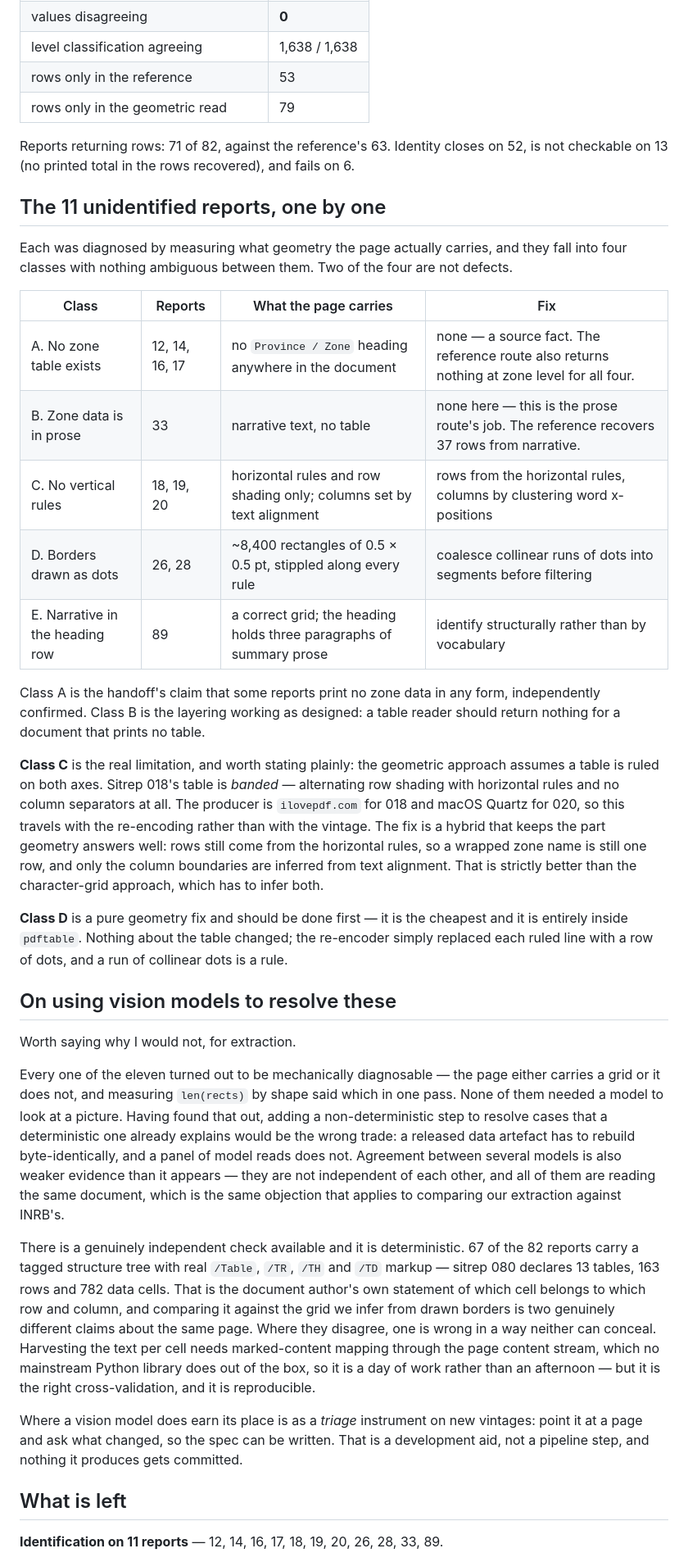
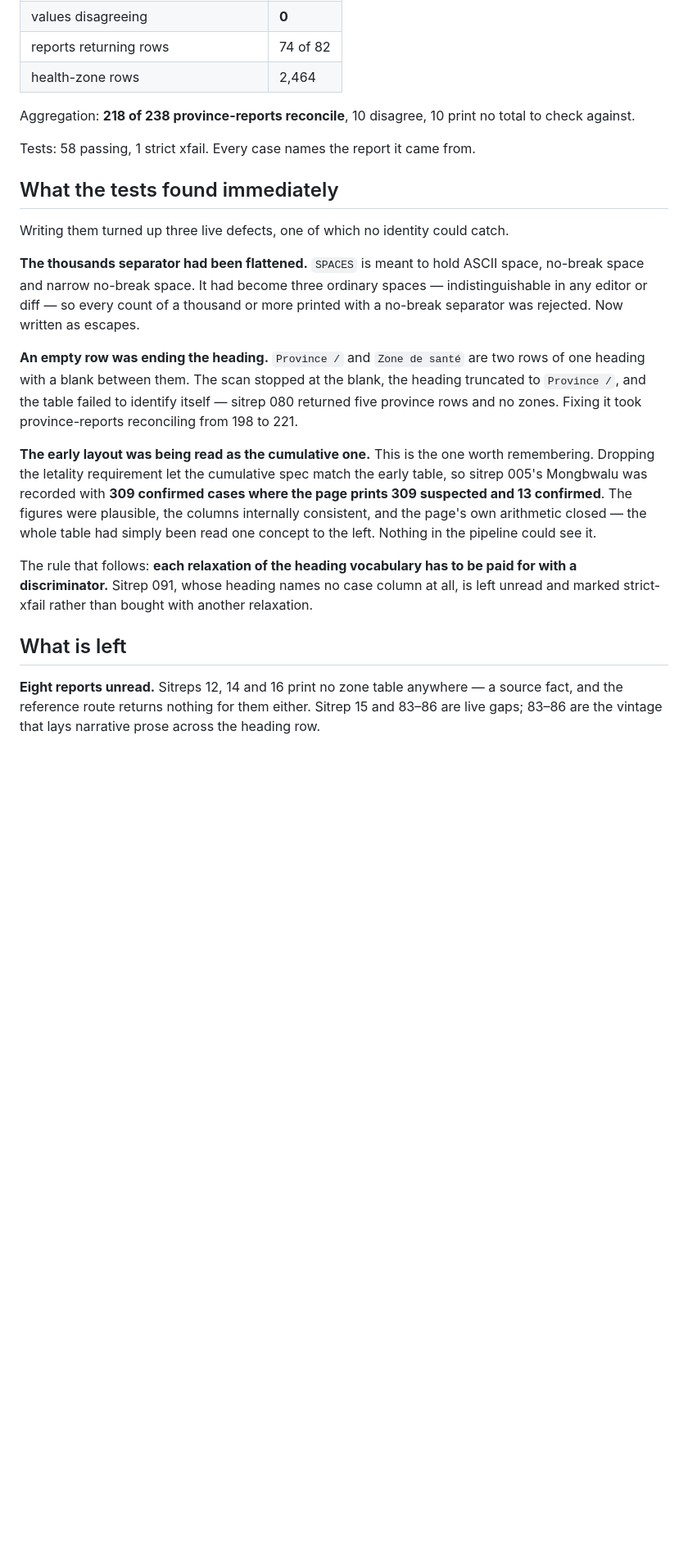
Before and after one commit to vsbuffalo/ebola-bdbv-data, a Markdown page: notes/2026-08-16-extraction-architecture.md, the part around one of its changes. Shown at 82% size. GitHub-like rendering; blank space fills up the shorter version.

```diff
--- a/notes/2026-08-16-extraction-architecture.md
+++ b/notes/2026-08-16-extraction-architecture.md
@@ -156,77 +138,44 @@ parser), on the **52 reports where the page's own arithmetic closes**:
 | values disagreeing | **0** |
-| level classification agreeing | 1,638 / 1,638 |
-| rows only in the reference | 53 |
-| rows only in the geometric read | 79 |
+| reports returning rows | 74 of 82 |
+| health-zone rows | 2,464 |
 
-Reports returning rows: 71 of 82, against the reference's 63. Identity closes on
-52, is not checkable on 13 (no printed total in the rows recovered), and fails on
-6.
+Aggregation: **218 of 238 province-reports reconcile**, 10 disagree, 10 print no
+total to check against.
 
-## The 11 unidentified reports, one by one
+Tests: 58 passing, 1 strict xfail. Every case names the report it came from.
 
-Each was diagnosed by measuring what geometry the page actually carries, and
-they fall into four classes with nothing ambiguous between them. Two of the four
-are not defects.
+## What the tests found immediately
 
-| Class | Reports | What the page carries | Fix |
-| --- | --- | --- | --- |
-| A. No zone table exists | 12, 14, 16, 17 | no `Province / Zone` heading anywhere in the document | none — a source fact. The reference route also returns nothing at zone level for all four. |
-| B. Zone data is in prose | 33 | narrative text, no table | none here — this is the prose route's job. The reference recovers 37 rows from narrative. |
-| C. No vertical rules | 18, 19, 20 | horizontal rules and row shading only; columns set by text alignment | rows from the horizontal rules, columns by clustering word x-positions |
-| D. Borders drawn as dots | 26, 28 | ~8,400 rectangles of 0.5 × 0.5 pt, stippled along every rule | coalesce collinear runs of dots into segments before filtering |
-| E. Narrative in the heading row | 89 | a correct grid; the heading holds three paragraphs of summary prose | identify structurally rather than by vocabulary |
+Writing them turned up three live defects, one of which no identity could catch.
 
-Class A is the handoff's claim that some reports print no zone data in any form,
-independently confirmed. Class B is the layering working as designed: a table
-reader should return nothing for a document that prints no table.
+**The thousands separator had been flattened.** `SPACES` is meant to hold ASCII
+space, no-break space and narrow no-break space. It had become three ordinary
+spaces — indistinguishable in any editor or diff — so every count of a thousand
+or more printed with a no-break separator was rejected. Now written as escapes.
 
-**Class C** is the real limitation, and worth stating plainly: the geometric
-approach assumes a table is ruled on both axes. Sitrep 018's table is *banded* —
-alternating row shading with horizontal rules and no column separators at all.
-The producer is `ilovepdf.com` for 018 and macOS Quartz for 020, so this
-travels with the re-encoding rather than with the vintage. The fix is a hybrid
-that keeps the part geometry answers well: rows still come from the horizontal
-rules, so a wrapped zone name is still one row, and only the column boundaries
-are inferred from text alignment. That is strictly better than the character-grid
-approach, which has to infer both.
+**An empty row was ending the heading.** `Province /` and `Zone de santé` are
+two rows of one heading with a blank between them. The scan stopped at the
+blank, the heading truncated to `Province /`, and the table failed to identify
+itself — sitrep 080 returned five province rows and no zones. Fixing it took
+province-reports reconciling from 198 to 221.
 
-**Class D** is a pure geometry fix and should be done first — it is the cheapest
-and it is entirely inside `pdftable`. Nothing about the table changed; the
-re-encoder simply replaced each ruled line with a row of dots, and a run of
-collinear dots is a rule.
+**The early layout was being read as the cumulative one.** This is the one worth
+remembering. Dropping the letality requirement let the cumulative spec match the
+early table, so sitrep 005's Mongbwalu was recorded with **309 confirmed cases
+where the page prints 309 suspected and 13 confirmed**. The figures were
+plausible, the columns internally consistent, and the page's own arithmetic
+closed — the whole table had simply been read one concept to the left. Nothing
+in the pipeline could see it.
 
-## On using vision models to resolve these
-
-Worth saying why I would not, for extraction.
-
-Every one of the eleven turned out to be mechanically diagnosable — the page
-either carries a grid or it does not, and measuring `len(rects)` by shape said
-which in one pass. None of them needed a model to look at a picture. Having
-found that out, adding a non-deterministic step to resolve cases that a
-deterministic one already explains would be the wrong trade: a released data
-artefact has to rebuild byte-identically, and a panel of model reads does not.
-Agreement between several models is also weaker evidence than it appears — they
-are not independent of each other, and all of them are reading the same document,
-which is the same objection that applies to comparing our extraction against
-INRB's.
-
-There is a genuinely independent check available and it is deterministic. 67 of
-the 82 reports carry a tagged structure tree with real `/Table`, `/TR`, `/TH`
-and `/TD` markup — sitrep 080 declares 13 tables, 163 rows and 782 data cells.
-That is the document author's own statement of which cell belongs to which row
-and column, and comparing it against the grid we infer from drawn borders is two
-genuinely different claims about the same page. Where they disagree, one is
-wrong in a way neither can conceal. Harvesting the text per cell needs
-marked-content mapping through the page content stream, which no mainstream
-Python library does out of the box, so it is a day of work rather than an
-afternoon — but it is the right cross-validation, and it is reproducible.
-
-Where a vision model does earn its place is as a *triage* instrument on new
-vintages: point it at a page and ask what changed, so the spec can be written.
-That is a development aid, not a pipeline step, and nothing it produces gets
-committed.
+The rule that follows: **each relaxation of the heading vocabulary has to be
+paid for with a discriminator.** Sitrep 091, whose heading names no case column
+at all, is left unread and marked strict-xfail rather than bought with another
+relaxation.
 
 ## What is left
 
-**Identification on 11 reports** — 12, 14, 16, 17, 18, 19, 20, 26, 28, 33, 89.
+**Eight reports unread.** Sitreps 12, 14 and 16 print no zone table anywhere —
+a source fact, and the reference route returns nothing for them either. Sitrep
+15 and 83–86 are live gaps; 83–86 are the vintage that lays narrative prose
+across the heading row.
 
```
Also changed, not shown: other parts of notes/2026-08-16-extraction-architecture.md (+86 -111 lines).
